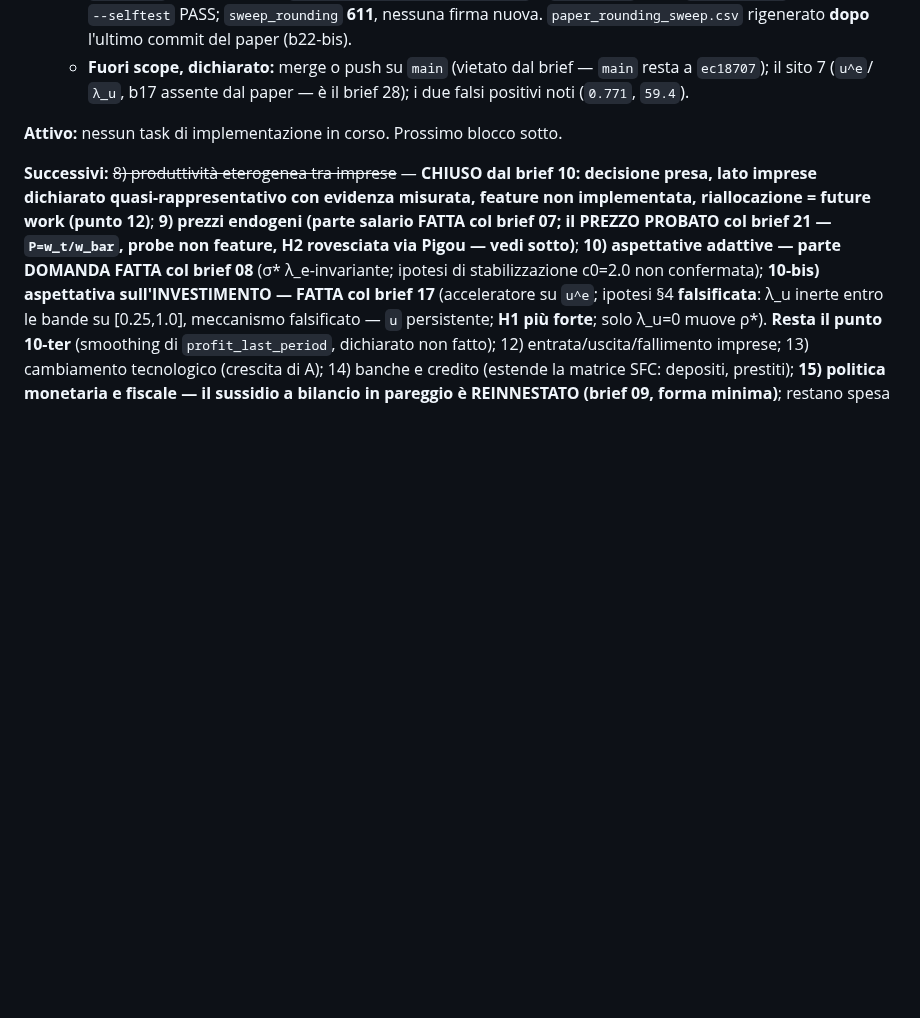
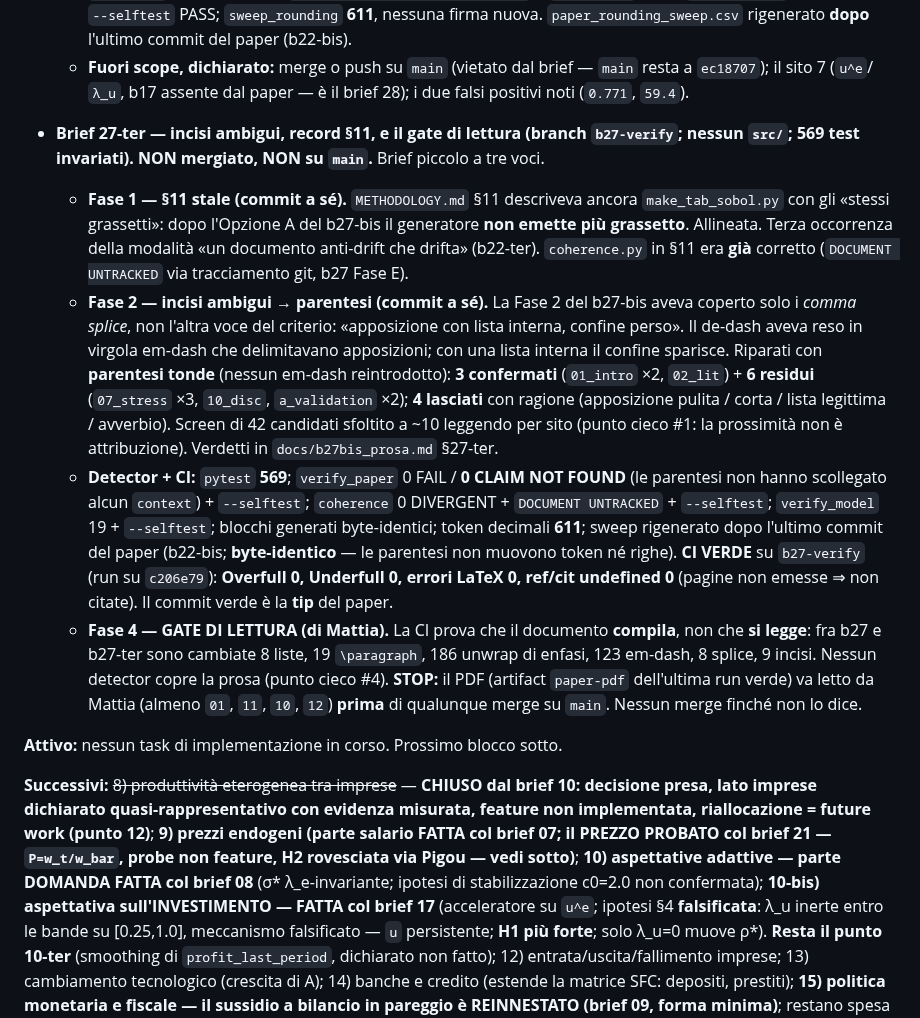
Before and after one commit to MattiaSaramin/endogenous-investment-abm, a Markdown page: METHODOLOGY.md, the part around the change. Drawn GitHub-style; blank space fills up the shorter version.

Commit message:
Brief 27-ter (record): registra b27-ter in METHODOLOGY §8 (invariante b22-ter)
§11 allineata al generatore de-grassettato; 9 incisi ambigui -> parentesi (4 lasciati);
toolchain verde (569, 0 FAIL, 0 DIVERGENT, 0 CLAIM NOT FOUND, 19 MATCH, 3 selftest);
CI verde su c206e79 (4 contatori a 0). GATE DI LETTURA aperto: il PDF va letto da Mattia
prima di qualunque merge. NON su main.

```diff
--- a/METHODOLOGY.md
+++ b/METHODOLOGY.md
@@ -1499,6 +1499,34 @@ lavoro. Ora possono scendere verso l'empirico (λ → 0.05, Slacalek 2009).
   - **Fuori scope, dichiarato:** merge o push su `main` (vietato dal brief — `main` resta a `ec18707`);
     il sito 7 (`u^e`/`λ_u`, b17 assente dal paper — è il brief 28); i due falsi positivi noti
     (`0.771`, `59.4`).
+
+- **Brief 27-ter — incisi ambigui, record §11, e il gate di lettura (branch `b27-verify`;
+  nessun `src/`; 569 test invariati). NON mergiato, NON su `main`.** Brief piccolo a tre voci.
+  - **Fase 1 — §11 stale (commit a sé).** `METHODOLOGY.md` §11 descriveva ancora
+    `make_tab_sobol.py` con gli «stessi grassetti»: dopo l'Opzione A del b27-bis il generatore
+    **non emette più grassetto**. Allineata. Terza occorrenza della modalità «un documento
+    anti-drift che drifta» (b22-ter). `coherence.py` in §11 era **già** corretto
+    (`DOCUMENT UNTRACKED` via tracciamento git, b27 Fase E).
+  - **Fase 2 — incisi ambigui → parentesi (commit a sé).** La Fase 2 del b27-bis aveva coperto
+    solo i *comma splice*, non l'altra voce del criterio: «apposizione con lista interna, confine
+    perso». Il de-dash aveva reso in virgola em-dash che delimitavano apposizioni; con una lista
+    interna il confine sparisce. Riparati con **parentesi tonde** (nessun em-dash reintrodotto):
+    **3 confermati** (`01_intro` ×2, `02_lit`) + **6 residui** (`07_stress` ×3, `10_disc`,
+    `a_validation` ×2); **4 lasciati** con ragione (apposizione pulita / corta / lista legittima /
+    avverbio). Screen di 42 candidati sfoltito a ~10 leggendo per sito (punto cieco #1: la
+    prossimità non è attribuzione). Verdetti in `docs/b27bis_prosa.md` §27-ter.
+  - **Detector + CI:** `pytest` **569**; `verify_paper` 0 FAIL / **0 CLAIM NOT FOUND** (le parentesi
+    non hanno scollegato alcun `context`) + `--selftest`; `coherence` 0 DIVERGENT +
+    `DOCUMENT UNTRACKED` + `--selftest`; `verify_model` 19 + `--selftest`; blocchi generati
+    byte-identici; token decimali **611**; sweep rigenerato dopo l'ultimo commit del paper
+    (b22-bis; **byte-identico** — le parentesi non muovono token né righe). **CI VERDE** su
+    `b27-verify` (run su `c206e79`): **Overfull 0, Underfull 0, errori LaTeX 0, ref/cit undefined 0**
+    (pagine non emesse ⇒ non citate). Il commit verde è la **tip** del paper.
+  - **Fase 4 — GATE DI LETTURA (di Mattia).** La CI prova che il documento **compila**, non che
+    **si legge**: fra b27 e b27-ter sono cambiate 8 liste, 19 `\paragraph`, 186 unwrap di enfasi,
+    123 em-dash, 8 splice, 9 incisi. Nessun detector copre la prosa (punto cieco #4). **STOP:** il
+    PDF (artifact `paper-pdf` dell'ultima run verde) va letto da Mattia (almeno `01`, `11`, `10`,
+    `12`) **prima** di qualunque merge su `main`. Nessun merge finché non lo dice.
 
 **Attivo:** nessun task di implementazione in corso. Prossimo blocco sotto.
 
```
